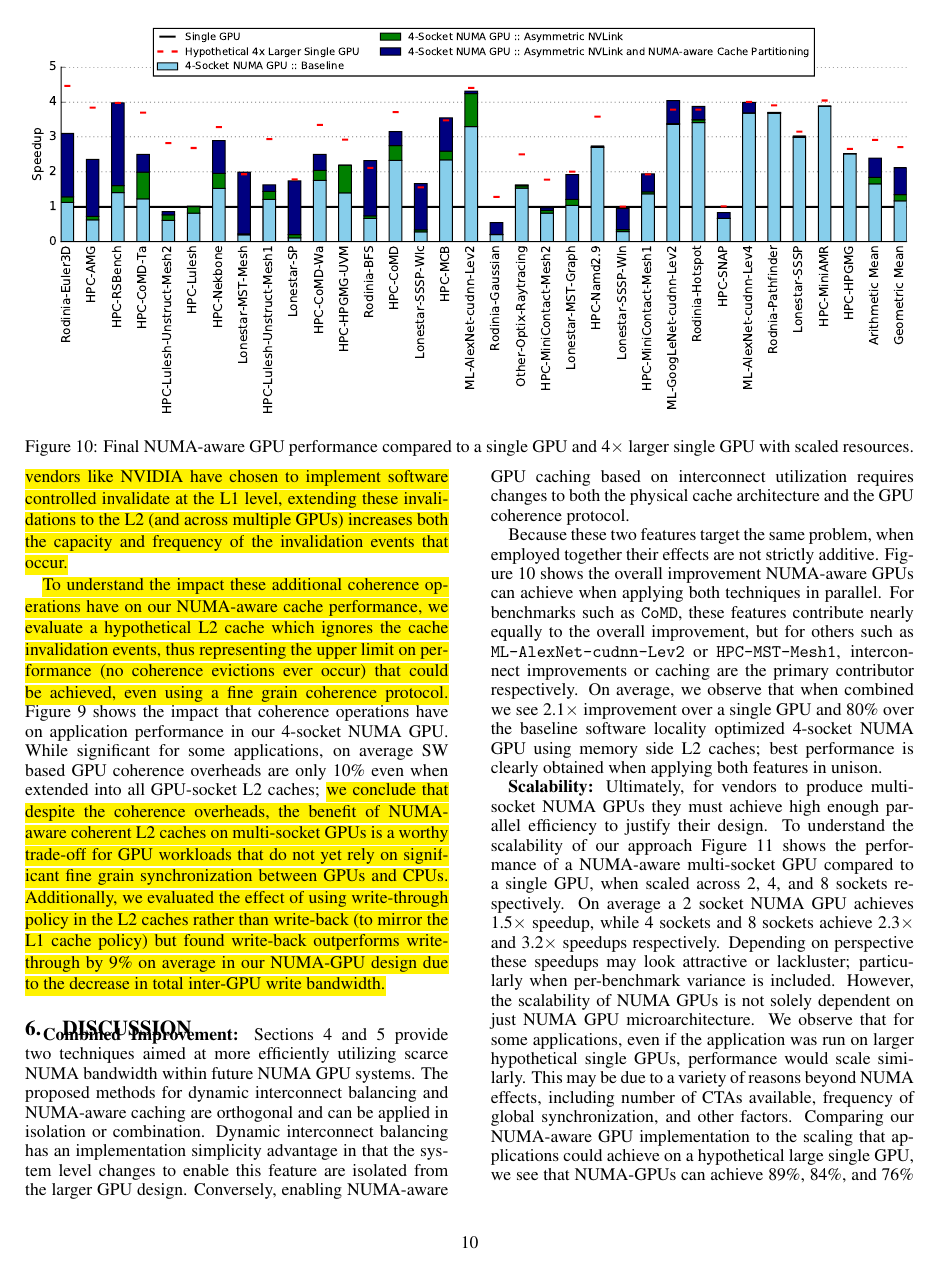
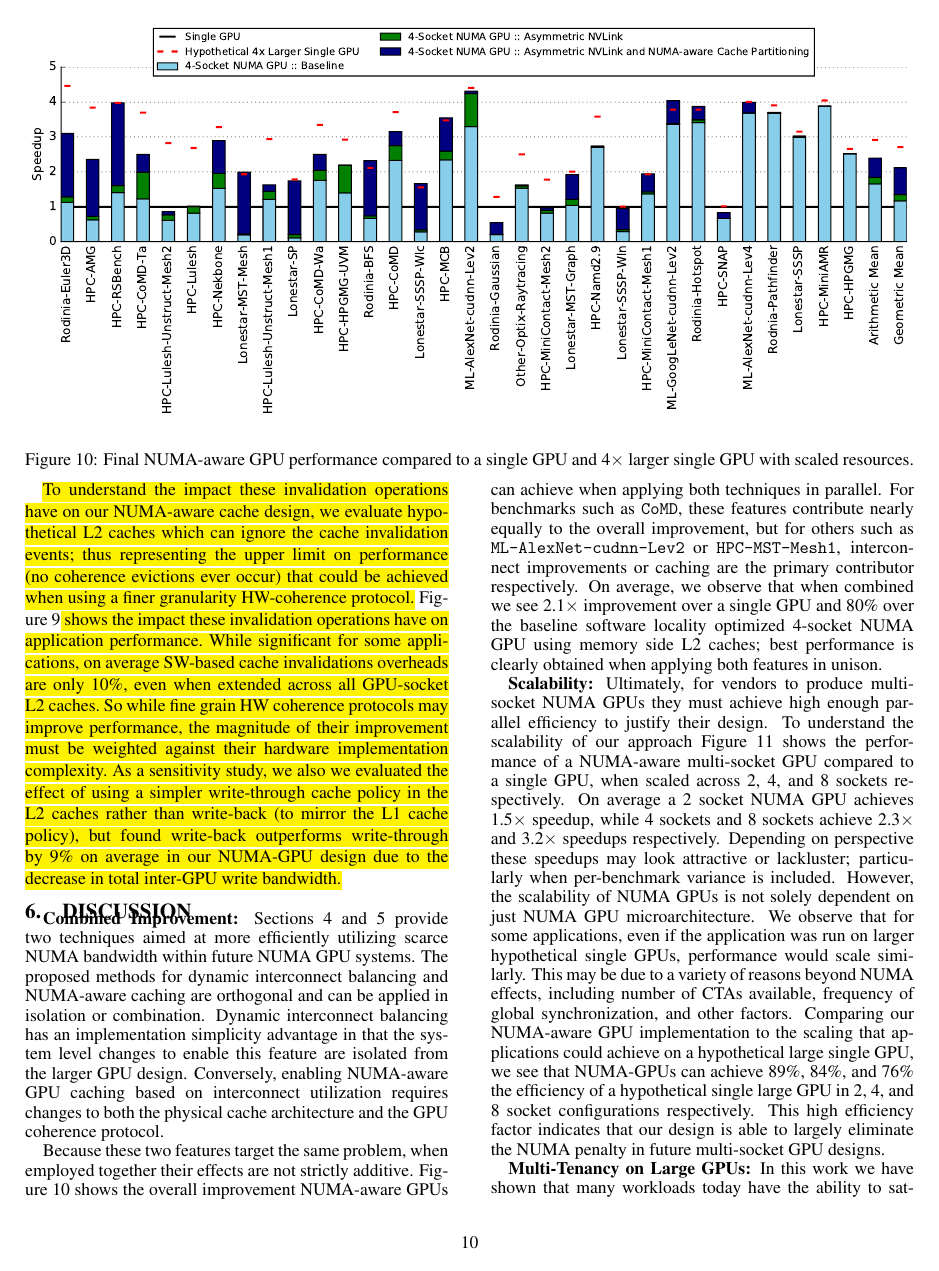
Before and after one commit to dnellans/2017-MICRO, a LaTeX paper (main.tex, which reads 05-cache.tex): page 10 of 13. Compiled offline with pdfLaTeX.

Commit message:
more trimming

```diff
--- a/05-cache.tex
+++ b/05-cache.tex
@@ -181,31 +183,28 @@ can improve average NUMA GPU performance 76\% compared to traditional memory sid
 caches, and 22\% compared to previously proposed static cache partitioning despite
 incurring additional coherence overhead.
 
-\hl{\textbf{Coherence Invalidation Overheads:} When extending the software controlled GPU coherence protocol into the GPU L2
-caches, L1 coherence operations (flushes) must also be extended into the GPU
+\hl{When extending SW-controlled
+coherence into the GPU L2
+caches, L1 coherence operations (flushes) must be extended into the GPU
 L2 caches. Using bulk software invalidation to maintain coherence is simple to
-implement in hardware but risks having significant performance penalty when evicting
-data from caches that is not required to maintain correctness.  The impact of this bulk
-invalidation is dependant on both the frequency of the invalidations as well as the scope
-(cache capacity) effected.  While GPU vendors like NVIDIA have chosen to implement software
-controlled invalidate at the L1 level, extending these invalidations to the L2 (and across
-multiple GPUs) increases both the capacity and frequency of the invalidation events that
-occur.}
+implement but is a performance penalty when falsely evicting
+data that is not required.  The overhead of this
+invalidation is dependant on both the frequency of the invalidations as well as aggregate cache
+capacity invalidated. Extending the L1 invalidation protocol into the large shared L2, and then across
+multiple GPUs, increases both the capacity affected and frequency of the invalidation events.
 
-\hl{To understand the impact these additional coherence operations have on our
-NUMA-aware cache performance, we evaluate a hypothetical L2 cache which ignores the cache
-invalidation events, thus representing
-the upper limit on performance (no coherence evictions ever occur) that could be achieved,
-even using a fine grain coherence protocol.}
-Figure~\ref{fig:invalidations} shows the impact that coherence
-operations have on application performance in our 4-socket NUMA GPU.
+To understand the impact these invalidation operations have on our
+NUMA-aware cache design, we evaluate hypothetical L2 caches which can ignore the cache
+invalidation events; thus representing
+the upper limit on performance (no coherence evictions ever occur) that could be achieved when
+using a finer granularity HW-coherence protocol.}
+Figure~\ref{fig:invalidations}\hl{ shows the impact these invalidation
+operations have on application performance.
 While significant for
-some applications, on average SW based GPU coherence overheads are only 10\% even
-when extended into all GPU-socket L2 caches; \hl{we conclude that despite
-the coherence overheads, the benefit of NUMA-aware coherent L2 caches on
-multi-socket GPUs is a worthy trade-off for GPU workloads that do not yet rely
-on significant fine grain synchronization between GPUs and CPUs.
-Additionally, we evaluated
-the effect of using write-through policy in the L2 caches rather than write-back (to mirror
-the L1 cache policy) but found write-back outperforms write-through by 9\%
+some applications, on average SW-based cache invalidations overheads are only 10\%, even
+when extended across all GPU-socket L2 caches.  So while fine grain HW coherence protocols
+may improve performance, the magnitude of their improvement must be weighted against their
+hardware implementation complexity.  As a sensitivity study, we also we evaluated
+the effect of using a simpler write-through cache policy in the L2 caches rather than write-back (to mirror
+the L1 cache policy), but found write-back outperforms write-through by 9\%
 on average in our NUMA-GPU design due to the decrease in total inter-GPU write bandwidth.}
```
Also changed, not shown: 01-introduction.tex (+1 -1 lines), 02-background.tex (+1 -1 lines), 03-proposal.tex (+1 -1 lines), 04-link.tex (+1 -1 lines), 05-relatedwork.tex (+1 -1 lines), 06-discuss.tex (+1 -1 lines), 07-conclusions.tex (+1 -1 lines), 05-cache.tex (6 more changed lines).
